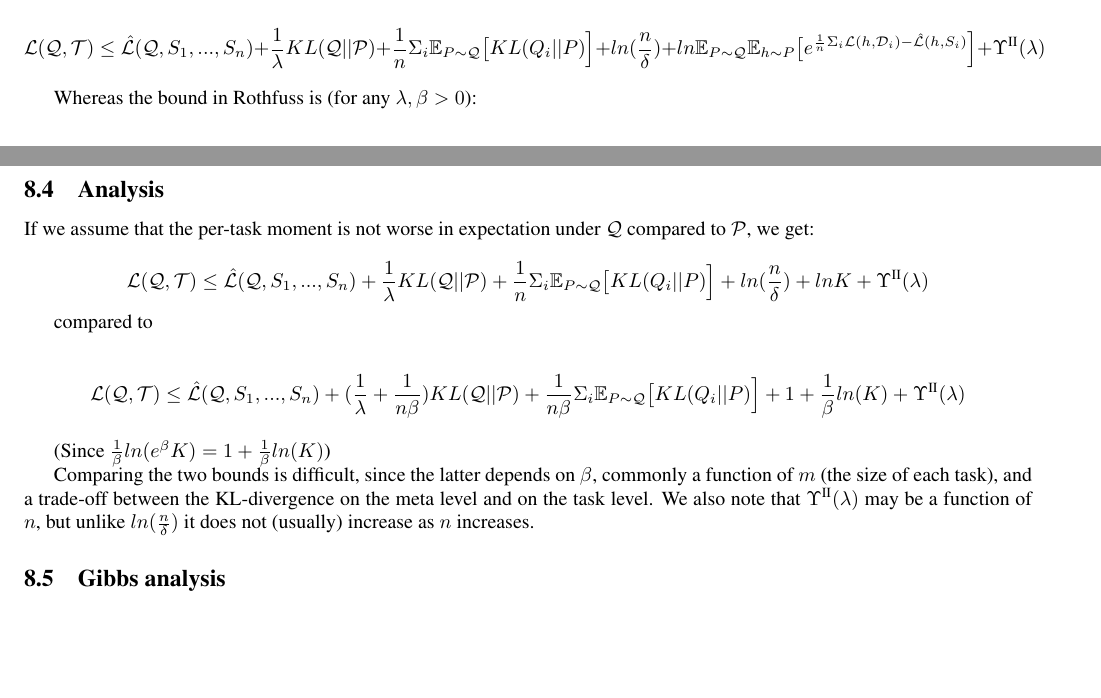
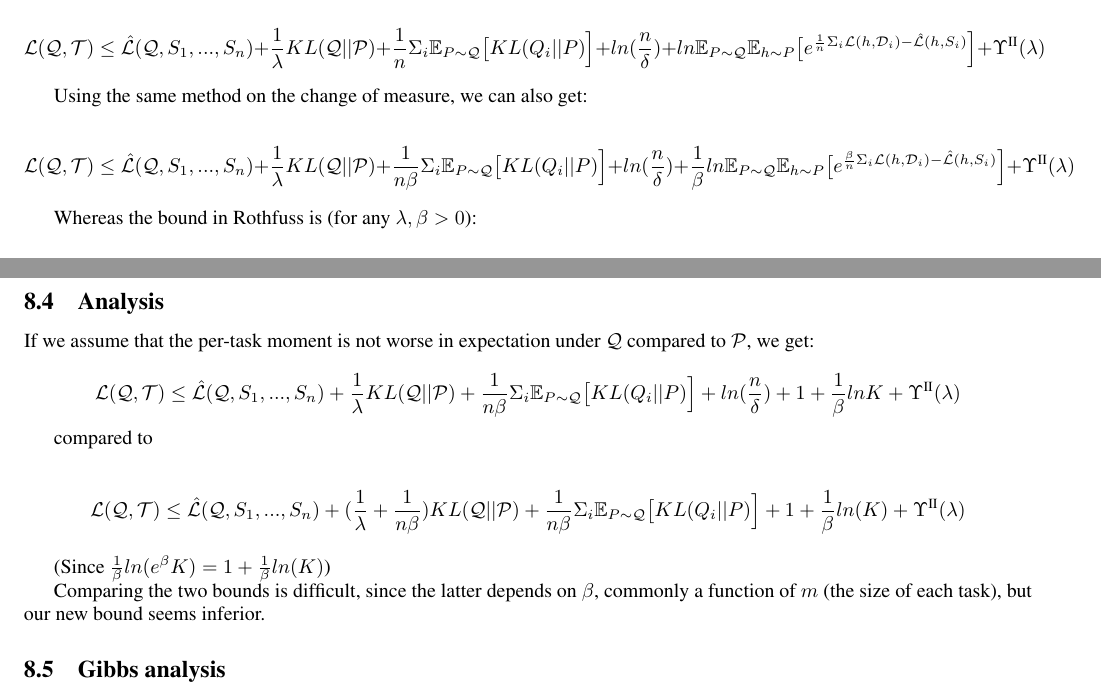
Before and after one commit to lioritan/phd-work, a LaTeX paper (curriculum_survey.tex): two parts of pages 9 and 10 of 19, joined at a grey line, cut so that both start at the same text, the shorter picture padded with empty space. Compiled offline with pdfLaTeX.

Commit message:
Update curriculum_survey.tex

```diff
--- a/curriculum_survey.tex
+++ b/curriculum_survey.tex
@@ -412,6 +412,10 @@ Putting it all together, for any $\lambda>0$ with probability at least $1-\delta
 
 $$\mathcal{L}(\mathcal{Q}, \mathcal{T}) \leq \hat{\mathcal{L}}(\mathcal{Q}, S_1,...,S_n) + \frac{1}{\lambda} KL(\mathcal{Q}||\mathcal{P}) + \frac{1}{n}\Sigma_i \mathbb{E}_{P\sim \mathcal{Q}} \bigl [KL(Q_i||P) \Bigr ] + ln(\frac{n}{\delta})+ ln \mathbb{E}_{P\sim \mathcal{Q}} \mathbb{E}_{h\sim P} \bigl [ e^{\frac{1}{n}\Sigma_i\mathcal{L}(h, \mathcal{D}_i)- \hat{\mathcal{L}}(h, S_i)} \Bigr ] +\Upsilon^{\text{\Romannum{2}}}(\lambda)$$
 
+Using the same method on the change of measure, we can also get:
+
+$$\mathcal{L}(\mathcal{Q}, \mathcal{T}) \leq \hat{\mathcal{L}}(\mathcal{Q}, S_1,...,S_n) + \frac{1}{\lambda} KL(\mathcal{Q}||\mathcal{P}) + \frac{1}{n\beta}\Sigma_i \mathbb{E}_{P\sim \mathcal{Q}} \bigl [KL(Q_i||P) \Bigr ] + ln(\frac{n}{\delta})+ \frac{1}{\beta}ln \mathbb{E}_{P\sim \mathcal{Q}} \mathbb{E}_{h\sim P} \bigl [ e^{\frac{\beta}{n}\Sigma_i\mathcal{L}(h, \mathcal{D}_i)- \hat{\mathcal{L}}(h, S_i)} \Bigr ] +\Upsilon^{\text{\Romannum{2}}}(\lambda)$$
+
 Whereas the bound in Rothfuss is (for any $\lambda,\beta>0$):
 
 $$\mathcal{L}(\mathcal{Q}, \mathcal{T}) \leq \hat{\mathcal{L}}(\mathcal{Q}, S_1,...,S_n) + (\frac{1}{\lambda}+\frac{1}{n\beta}) KL(\mathcal{Q}||\mathcal{P}) + \frac{1}{n\beta}\Sigma_i \mathbb{E}_{P\sim \mathcal{Q}} \bigl [KL(Q_i||P) \Bigr ] + \frac{1}{\beta}ln\mathbb{E}_{P\sim \mathcal{P}}\mathbb{E}_{h\sim P}\bigl [ e^{\frac{\beta}{n}\Sigma_i\mathcal{L}(h,\mathcal{D}_i)- \hat{\mathcal{L}}(h, S_i)} \bigr ] +\Upsilon^{\text{\Romannum{2}}}(\lambda)$$
@@ -422,7 +426,7 @@ We also note that the term $ln(\frac{n}{\delta})$ is the result of a union bound
 
 If we assume that the per-task moment is not worse in expectation under $\mathcal{Q}$ compared to $\mathcal{P}$, we get:
 
-$$\mathcal{L}(\mathcal{Q}, \mathcal{T}) \leq \hat{\mathcal{L}}(\mathcal{Q}, S_1,...,S_n) + \frac{1}{\lambda} KL(\mathcal{Q}||\mathcal{P}) + \frac{1}{n}\Sigma_i \mathbb{E}_{P\sim \mathcal{Q}} \bigl [KL(Q_i||P) \Bigr ] + ln(\frac{n}{\delta})+ ln K +\Upsilon^{\text{\Romannum{2}}}(\lambda)$$
+$$\mathcal{L}(\mathcal{Q}, \mathcal{T}) \leq \hat{\mathcal{L}}(\mathcal{Q}, S_1,...,S_n) + \frac{1}{\lambda} KL(\mathcal{Q}||\mathcal{P}) + \frac{1}{n\beta}\Sigma_i \mathbb{E}_{P\sim \mathcal{Q}} \bigl [KL(Q_i||P) \Bigr ] + ln(\frac{n}{\delta})+ 1+\frac{1}{\beta}ln K +\Upsilon^{\text{\Romannum{2}}}(\lambda)$$
 
 compared to
 
@@ -430,7 +434,7 @@ $$\mathcal{L}(\mathcal{Q}, \mathcal{T}) \leq \hat{\mathcal{L}}(\mathcal{Q}, S_1,
 
 (Since $\frac{1}{\beta}ln(e^{\beta}K)=1+\frac{1}{\beta}ln(K)$)
 
-Comparing the two bounds is difficult, since the latter depends on $\beta$, commonly a function of $m$ (the size of each task), and a trade-off between the KL-divergence on the meta level and on the task level. We also note that $\Upsilon^{\text{\Romannum{2}}}(\lambda)$ may be a function of $n$, but unlike $ln(\frac{n}{\delta})$ it does not (usually) increase as $n$ increases.
+Comparing the two bounds is difficult, since the latter depends on $\beta$, commonly a function of $m$ (the size of each task), but our new bound seems inferior.
 
 \subsection{Gibbs analysis}
 
```
